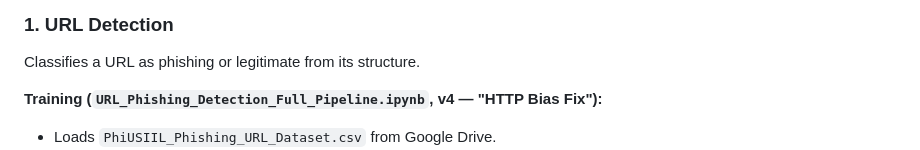
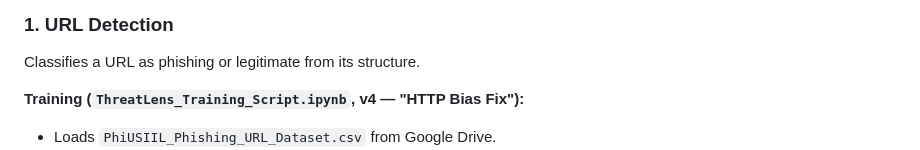
Before and after one commit to rimsha468/ThreatLens-multi-modal-phishing-detection, a Markdown page: README.md, the part around the change. Rendered like a GitHub page.

```diff
--- a/README.md
+++ b/README.md
@@ -51,7 +51,7 @@ ThreatLens_Training_Script.ipynb   # URL model training notebook (Colab, v4)
 
 Classifies a URL as phishing or legitimate from its structure.
 
-**Training (`URL_Phishing_Detection_Full_Pipeline.ipynb`, v4 — "HTTP Bias
+**Training (`ThreatLens_Training_Script.ipynb`, v4 — "HTTP Bias
 Fix"):**
 
 - Loads `PhiUSIIL_Phishing_URL_Dataset.csv` from Google Drive.
```
